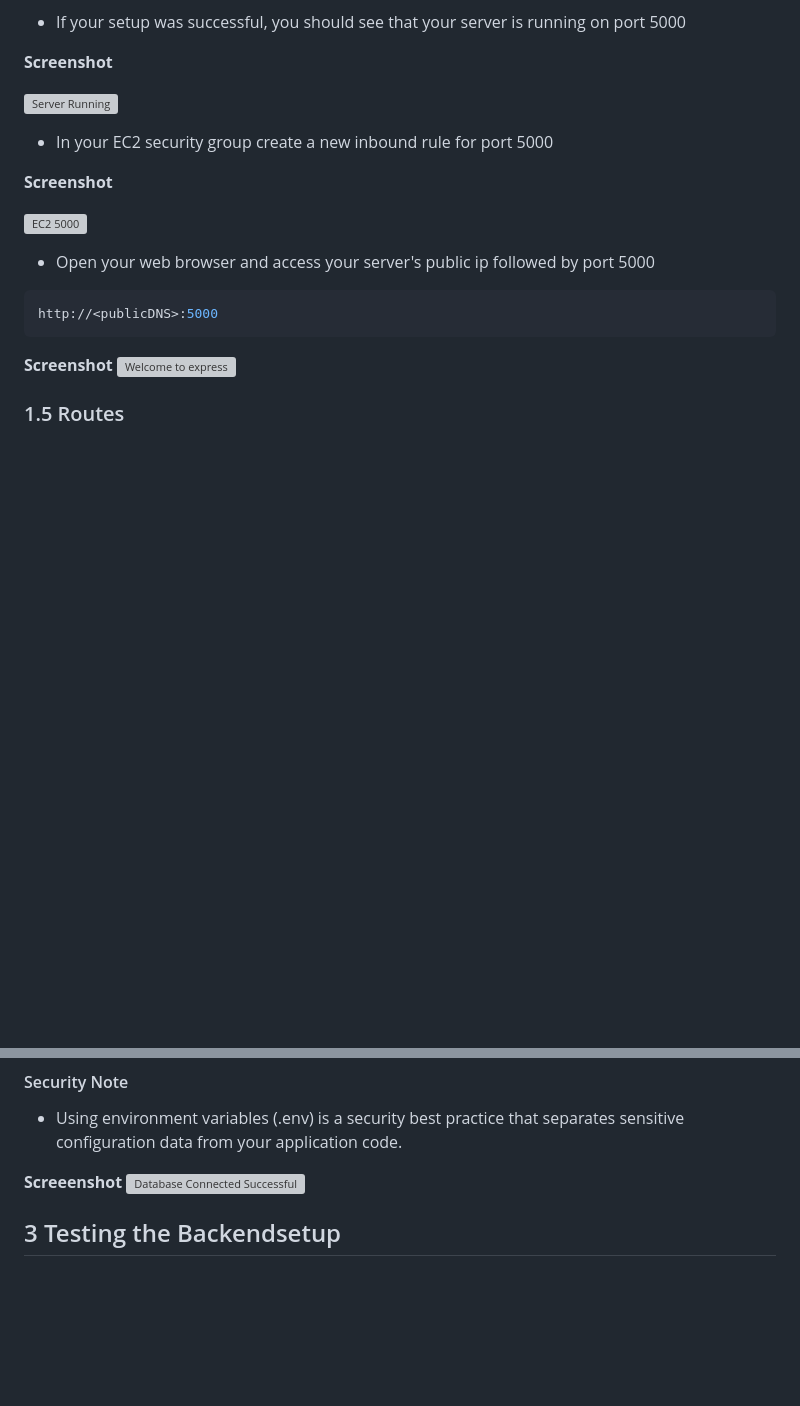
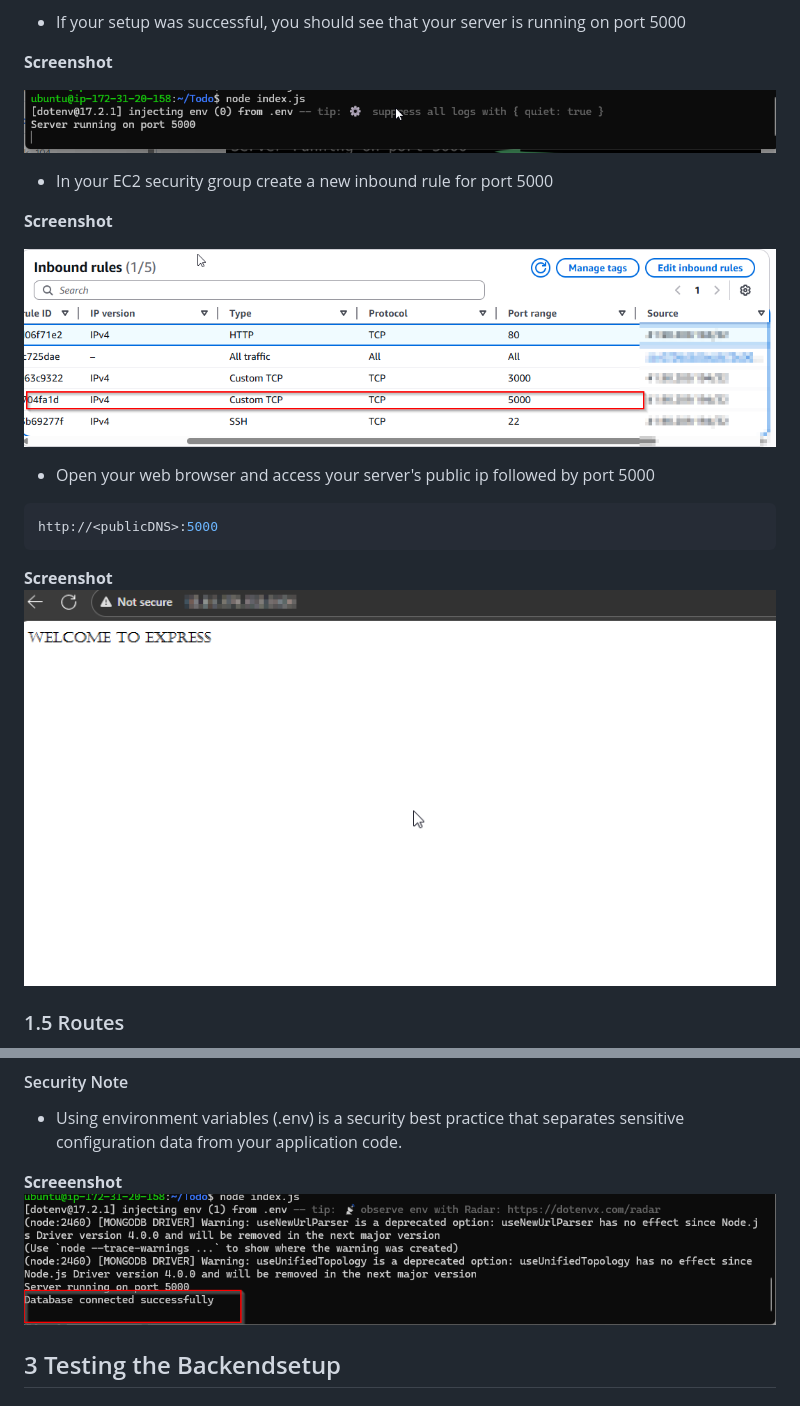
Before and after one commit to 123Origami/StegHub_DevOps, a Markdown page: project2/README.md, 2 parts joined by grey strips. GitHub-like rendering; blank space fills up the shorter version; grey boxes are pictures that could not be loaded.

Commit message:
Screenshots fix

````diff
--- a/project2/README.md
+++ b/project2/README.md
@@ -117,13 +117,13 @@ noded index.js
 
 **Screenshot**
 
- ![Server Running](screenshots/server_running_on_5000.png)
+ ![Server Running](Screenshots/server_running_on_5000.png)
 
  * In your EC2 security group create a new inbound rule for port 5000
 
 **Screenshot**
 
-![EC2 5000](screenshots/ec2_5000.png)
+![EC2 5000](Screenshots/ec2_5000.png)
 
 * Open your web browser and access your server's public ip followed by port 5000
 
@@ -131,7 +131,7 @@ noded index.js
 http://<publicDNS>:5000
 ```
 **Screenshot**
-![Welcome to express](screenshots/welcome_to_express.png)
+![Welcome to express](Screenshots/welcome_to_express.png)
 
 ### 1.5 Routes
 * Routing refers to how an application’s endpoints (URIs) respond to client requests
@@ -322,7 +322,7 @@ node index.js
 * Using environment variables (.env) is a security best practice that separates sensitive configuration data from your application code.
 
 **Screeenshot**
-![Database Connected Successful](screenshots/database_connected_successfully.png)
+![Database Connected Successful](Screenshots/database_connected_successfully.png)
 
 ## 3 Testing the Backendsetup
 ### 3.1 Install Postman
````
Also changed, not shown: other parts of project2/README.md (+4 -4 lines).
